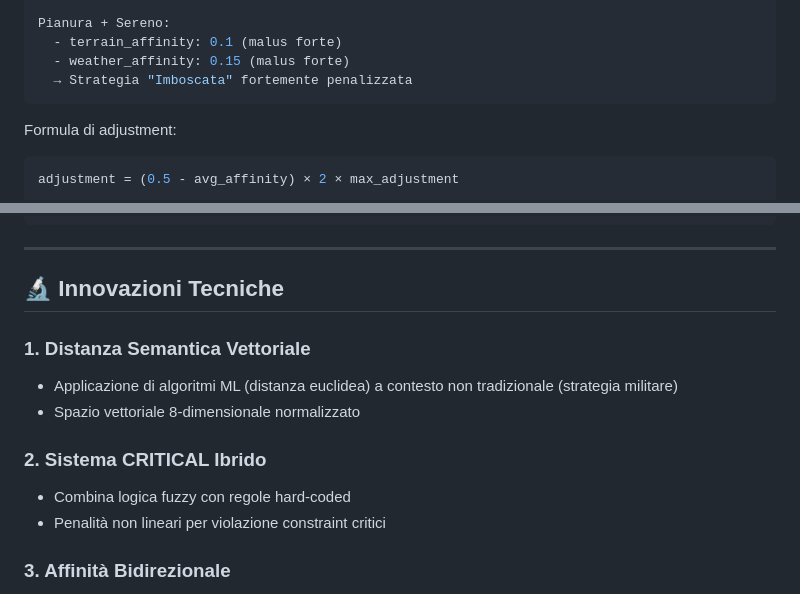
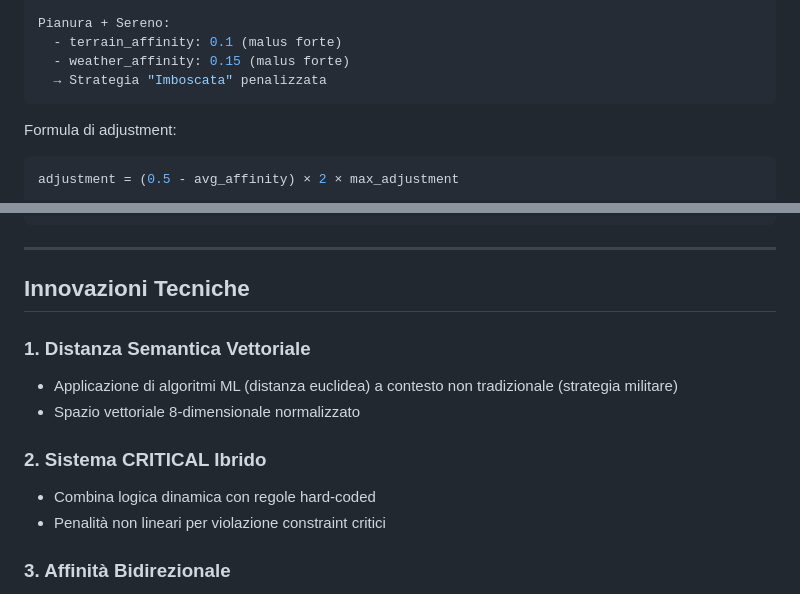
Before and after one commit to Simo-2004/Conflict-Advisor, a Markdown page: War Advisor/PANORAMICA_PROGETTO.md, 2 parts joined by grey strips. Rendered like a GitHub page.

````diff
--- a/War Advisor/PANORAMICA_PROGETTO.md
+++ b/War Advisor/PANORAMICA_PROGETTO.md
@@ -100,7 +100,7 @@ Foresta + Notte:
 Pianura + Sereno:
   - terrain_affinity: 0.1 (malus forte)
   - weather_affinity: 0.15 (malus forte)
-  → Strategia "Imboscata" fortemente penalizzata
+  → Strategia "Imboscata" penalizzata
 ```
 
 Formula di adjustment:
@@ -292,14 +284,14 @@ Distanza Euclidea: 0.28
 
 ---
 
-## 🔬 Innovazioni Tecniche
+## Innovazioni Tecniche
 
 ### **1. Distanza Semantica Vettoriale**
 - Applicazione di algoritmi ML (distanza euclidea) a contesto non tradizionale (strategia militare)
 - Spazio vettoriale 8-dimensionale normalizzato
 
 ### **2. Sistema CRITICAL Ibrido**
-- Combina logica fuzzy con regole hard-coded
+- Combina logica dinamica con regole hard-coded
 - Penalità non lineari per violazione constraint critici
 
 ### **3. Affinità Bidirezionale**
````
Also changed, not shown: other parts of War Advisor/PANORAMICA_PROGETTO.md (+19 -58 lines).
